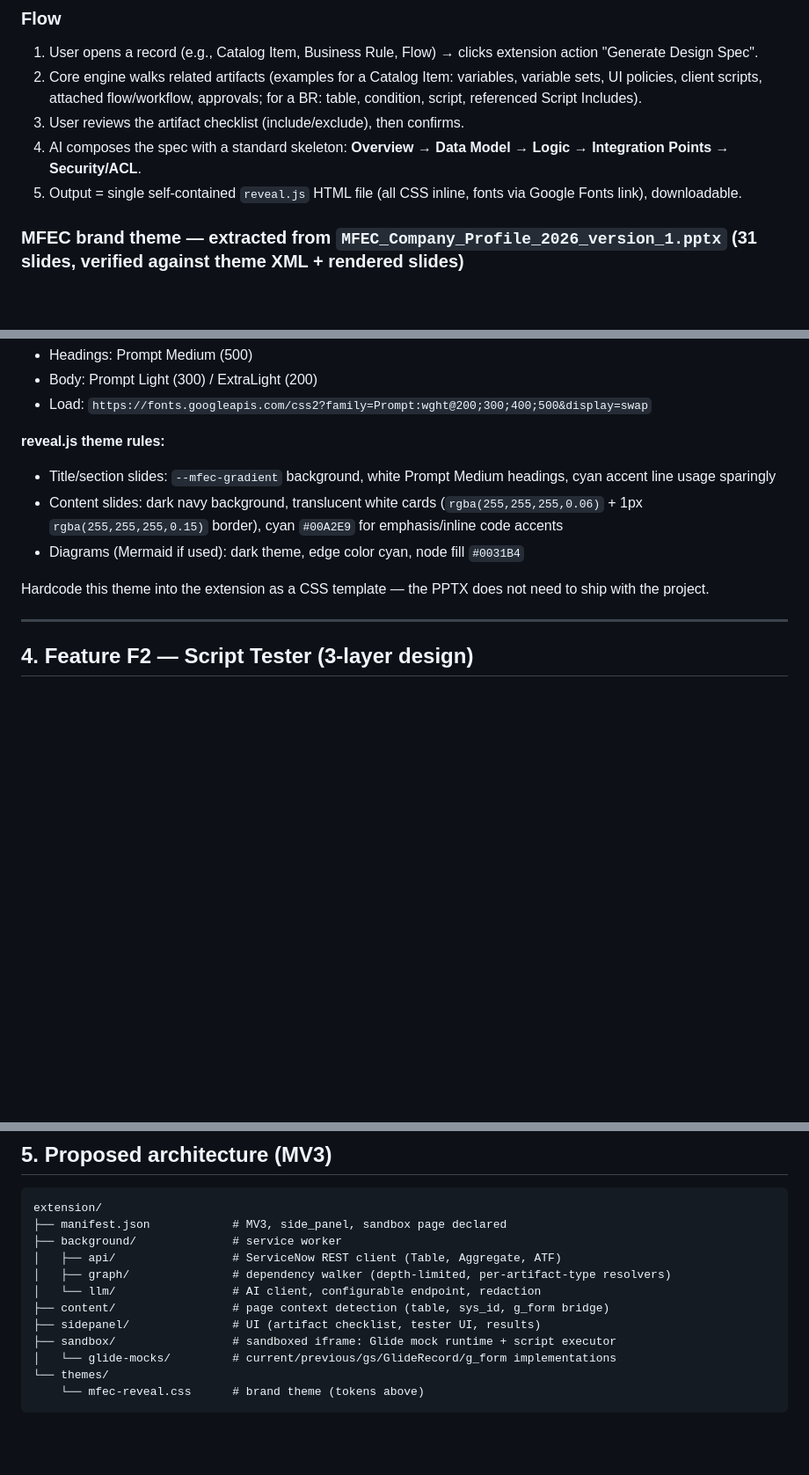
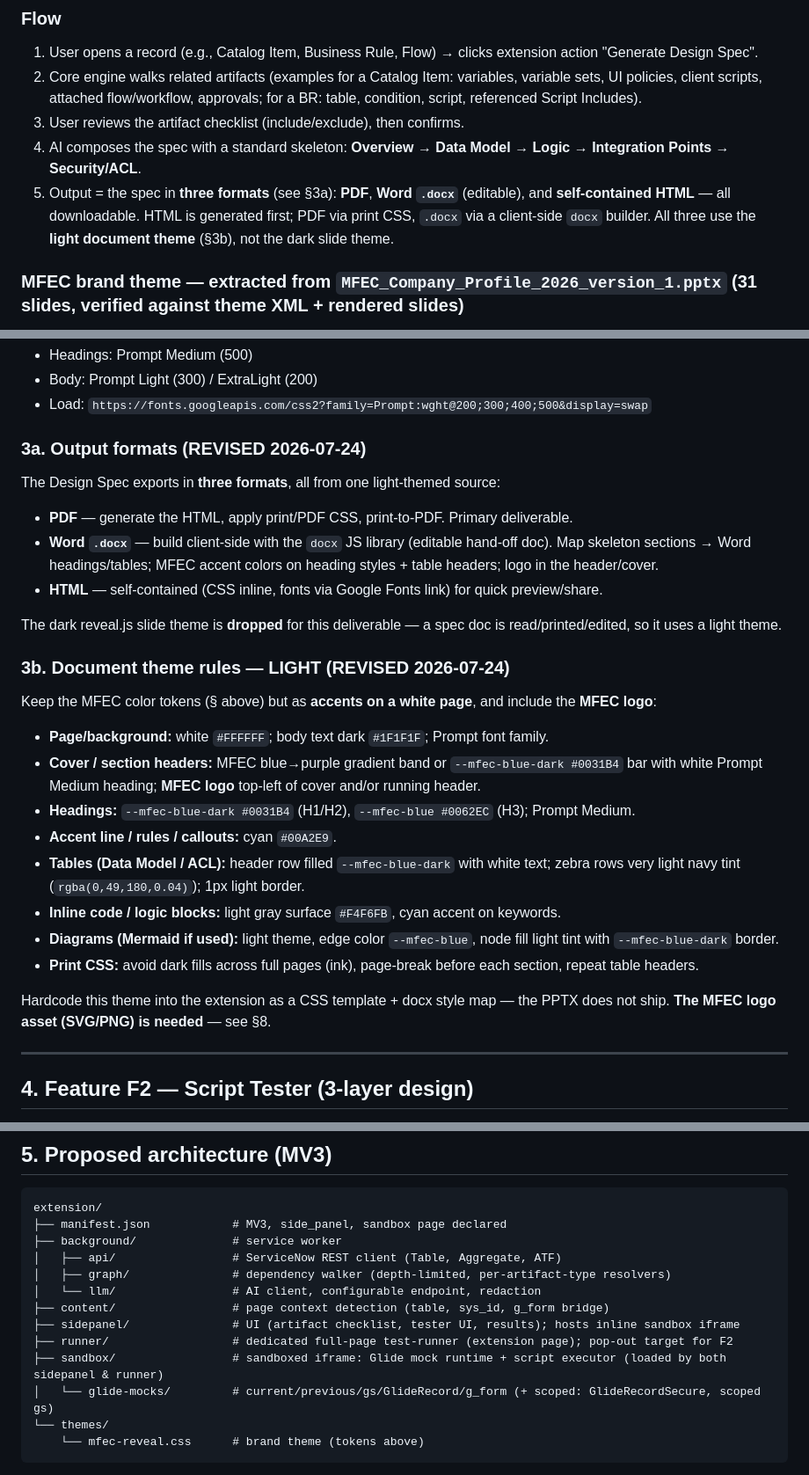
Before and after one commit to gcat332/snCat, a Markdown page: handoff.md, 3 parts joined by grey strips. Shown at 88% size. Drawn GitHub-style; blank space fills up the shorter version.

Commit message:
Revise F1 output (PDF+docx+HTML, light theme+logo) and F2 run UX (inline iframe + pop-out runner)
Co-Authored-By: Claude Opus 4.8 (1M context) <noreply@anthropic.com>

````diff
--- a/handoff.md
+++ b/handoff.md
@@ -39,7 +39,7 @@ Architect the core separately from actions so future features (Explain Record, I
 2. Core engine walks related artifacts (examples for a Catalog Item: variables, variable sets, UI policies, client scripts, attached flow/workflow, approvals; for a BR: table, condition, script, referenced Script Includes).
 3. User reviews the artifact checklist (include/exclude), then confirms.
 4. AI composes the spec with a standard skeleton: **Overview → Data Model → Logic → Integration Points → Security/ACL**.
-5. Output = single self-contained `reveal.js` HTML file (all CSS inline, fonts via Google Fonts link), downloadable.
+5. Output = the spec in **three formats** (see §3a): **PDF**, **Word `.docx`** (editable), and **self-contained HTML** — all downloadable. HTML is generated first; PDF via print CSS, `.docx` via a client-side `docx` builder. All three use the **light document theme** (§3b), not the dark slide theme.
 
 ### MFEC brand theme — extracted from `MFEC_Company_Profile_2026_version_1.pptx` (31 slides, verified against theme XML + rendered slides)
 
@@ -77,12 +77,28 @@ Architect the core separately from actions so future features (Explain Record, I
 - Body: Prompt Light (300) / ExtraLight (200)
 - Load: `https://fonts.googleapis.com/css2?family=Prompt:wght@200;300;400;500&display=swap`
 
-**reveal.js theme rules:**
-- Title/section slides: `--mfec-gradient` background, white Prompt Medium headings, cyan accent line usage sparingly
-- Content slides: dark navy background, translucent white cards (`rgba(255,255,255,0.06)` + 1px `rgba(255,255,255,0.15)` border), cyan `#00A2E9` for emphasis/inline code accents
-- Diagrams (Mermaid if used): dark theme, edge color cyan, node fill `#0031B4`
+### 3a. Output formats (REVISED 2026-07-24)
 
-Hardcode this theme into the extension as a CSS template — the PPTX does not need to ship with the project.
+The Design Spec exports in **three formats**, all from one light-themed source:
+- **PDF** — generate the HTML, apply print/PDF CSS, print-to-PDF. Primary deliverable.
+- **Word `.docx`** — build client-side with the `docx` JS library (editable hand-off doc). Map skeleton sections → Word headings/tables; MFEC accent colors on heading styles + table headers; logo in the header/cover.
+- **HTML** — self-contained (CSS inline, fonts via Google Fonts link) for quick preview/share.
+
+The dark reveal.js slide theme is **dropped** for this deliverable — a spec doc is read/printed/edited, so it uses a light theme.
+
+### 3b. Document theme rules — LIGHT (REVISED 2026-07-24)
+
+Keep the MFEC color tokens (§ above) but as **accents on a white page**, and include the **MFEC logo**:
+- **Page/background:** white `#FFFFFF`; body text dark `#1F1F1F`; Prompt font family.
+- **Cover / section headers:** MFEC blue→purple gradient band or `--mfec-blue-dark #0031B4` bar with white Prompt Medium heading; **MFEC logo** top-left of cover and/or running header.
+- **Headings:** `--mfec-blue-dark #0031B4` (H1/H2), `--mfec-blue #0062EC` (H3); Prompt Medium.
+- **Accent line / rules / callouts:** cyan `#00A2E9`.
+- **Tables (Data Model / ACL):** header row filled `--mfec-blue-dark` with white text; zebra rows very light navy tint (`rgba(0,49,180,0.04)`); 1px light border.
+- **Inline code / logic blocks:** light gray surface `#F4F6FB`, cyan accent on keywords.
+- **Diagrams (Mermaid if used):** light theme, edge color `--mfec-blue`, node fill light tint with `--mfec-blue-dark` border.
+- **Print CSS:** avoid dark fills across full pages (ink), page-break before each section, repeat table headers.
+
+Hardcode this theme into the extension as a CSS template + docx style map — the PPTX does not ship. **The MFEC logo asset (SVG/PNG) is needed** — see §8.
 
 ---
 
@@ -123,9 +139,10 @@ extension/
 │   ├── graph/               # dependency walker (depth-limited, per-artifact-type resolvers)
 │   └── llm/                 # AI client, configurable endpoint, redaction
 ├── content/                 # page context detection (table, sys_id, g_form bridge)
-├── sidepanel/               # UI (artifact checklist, tester UI, results)
-├── sandbox/                 # sandboxed iframe: Glide mock runtime + script executor
-│   └── glide-mocks/         # current/previous/gs/GlideRecord/g_form implementations
+├── sidepanel/               # UI (artifact checklist, tester UI, results); hosts inline sandbox iframe
+├── runner/                  # dedicated full-page test-runner (extension page); pop-out target for F2
+├── sandbox/                 # sandboxed iframe: Glide mock runtime + script executor (loaded by both sidepanel & runner)
+│   └── glide-mocks/         # current/previous/gs/GlideRecord/g_form (+ scoped: GlideRecordSecure, scoped gs)
 └── themes/
     └── mfec-reveal.css      # brand theme (tokens above)
 ```
````
Also changed, not shown: other parts of handoff.md (+6 -0 lines).
